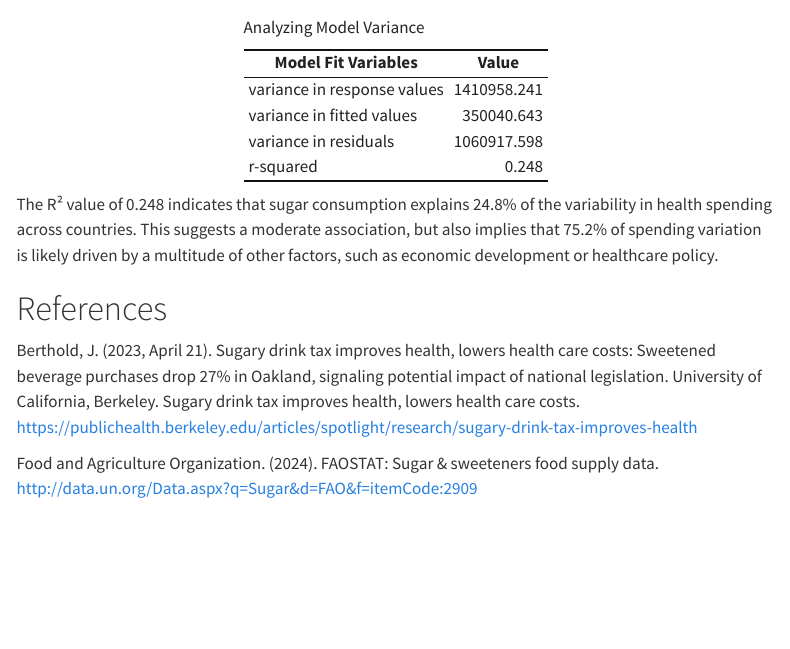
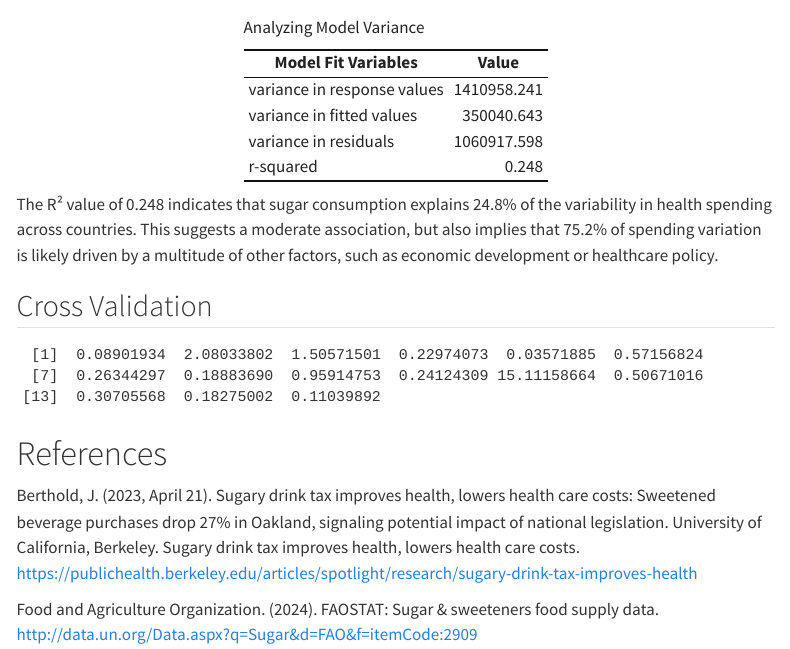
Before and after one commit to halliec6/stat331, a Quarto document (Final_Project.qmd): the page in a window 1100 px wide, from 3900 px down. Rendered offline with R 4.5, knitr and Pandoc in place of Quarto, with nearby package versions; some code elsewhere in the file could not run offline; menus at the side of the page are left out; column names are cleaned by a stand-in for the janitor package.

Commit message:
progress on cross-validation for 3.1

````diff
--- a/Final_Project.qmd
+++ b/Final_Project.qmd
@@ -276,6 +276,49 @@ kable(model_fit,
 
 The R² value of 0.248 indicates that sugar consumption explains 24.8% of the variability in health spending across countries. This suggests a moderate association, but also implies that 75.2% of spending variation is likely driven by a multitude of other factors, such as economic development or healthcare policy.
 
+## Cross Validation
+
+```{r}
+#0 choose a value for k, use as many folds as possible, keep the sample size in ea to be at least 10
+k <- 15
+n <- nrow(country_summary)
+
+
+#1 randomly partition your data into k folds
+set.seed(13)
+
+k_groups <- country_summary |>
+  mutate(fold = sample(rep_len(1:k, length.out = n),
+                       size = n))
+
+compute_r2 <- function(fold_num, data){
+  training <- filter(data, fold != fold_num)
+  testing <- filter(data, fold  == fold_num)
+
+  #fit regression model for all observations NOT in fold x
+  lm_model <- lm(avg_spending ~ avg_sugar, data = training)
+
+  #use predict to generate predictions for observations that are in fold x (validation set)
+  predictions <- predict(lm_model, testing)
+
+  #calculate the model r2 for fold x (validation) as the variance of the fitted (predicted) values divided by the variance of the outcome
+  fitted_variance <- var(predictions)
+  outcome_variance <- var(testing$avg_spending)
+
+  r_2 <- fitted_variance / outcome_variance
+
+  return(r_2)
+}
+
+
+#2 for fold i from 1...k
+#end with a vector of k r^2 values
+performance <- map_dbl(1:k, ~compute_r2(.x, k_groups))
+performance
+
+```
+
+
 # References
 Berthold, J. (2023, April 21). Sugary drink tax improves health, lowers health care costs: Sweetened beverage purchases drop 27% in Oakland, signaling potential impact of national legislation. University of California, Berkeley. Sugary drink tax improves health, lowers health care costs. <https://publichealth.berkeley.edu/articles/spotlight/research/sugary-drink-tax-improves-health>
 
````
Also changed, not shown: Final_Project.html.
